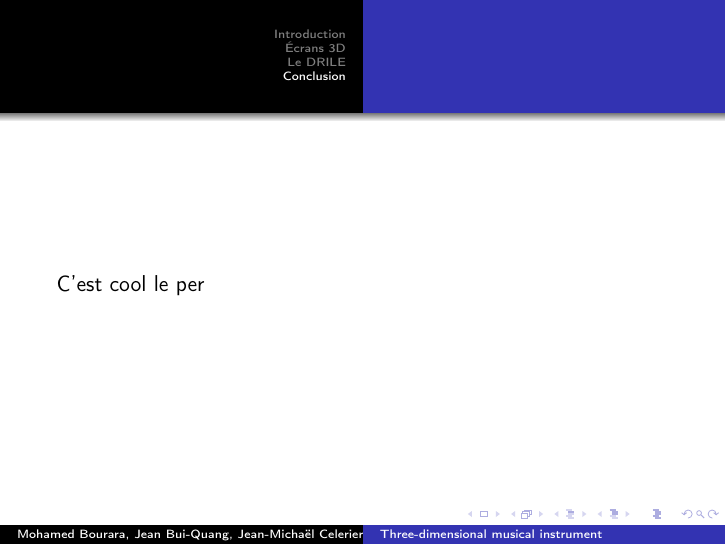
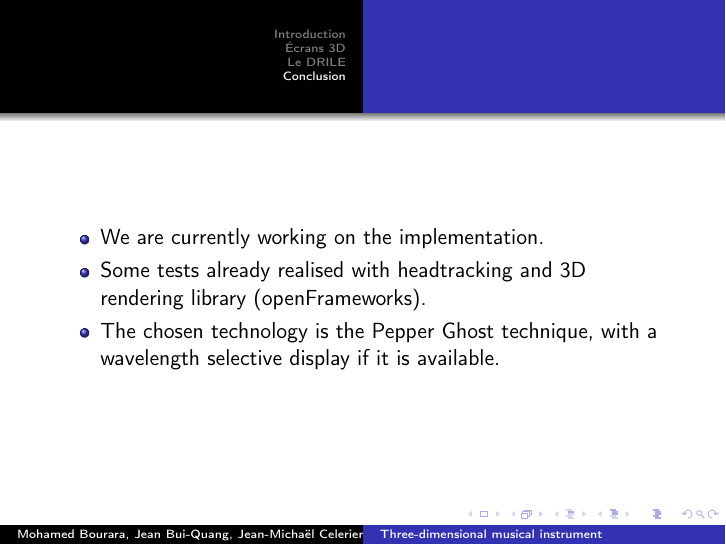
Before and after one commit to jcelerier/per-instrument-3D, LaTeX slides (presentation/presentation.tex, which reads presentation/conclusion.tex): page 17 of 17. Compiled offline with pdfLaTeX.

Commit message:
conclusion

```diff
--- a/presentation/conclusion.tex
+++ b/presentation/conclusion.tex
@@ -1,4 +1,8 @@
 \section{Conclusion}
 \begin{frame}
-  C'est cool le per
+  \begin{itemize}
+  \item We are currently working on the implementation.
+  \item Some tests already realised with headtracking and 3D rendering library (openFrameworks).
+  \item The chosen technology is the Pepper Ghost technique, with a wavelength selective display if it is available.
+  \end{itemize}
 \end{frame}
```
Also changed, not shown: 1 other file.
